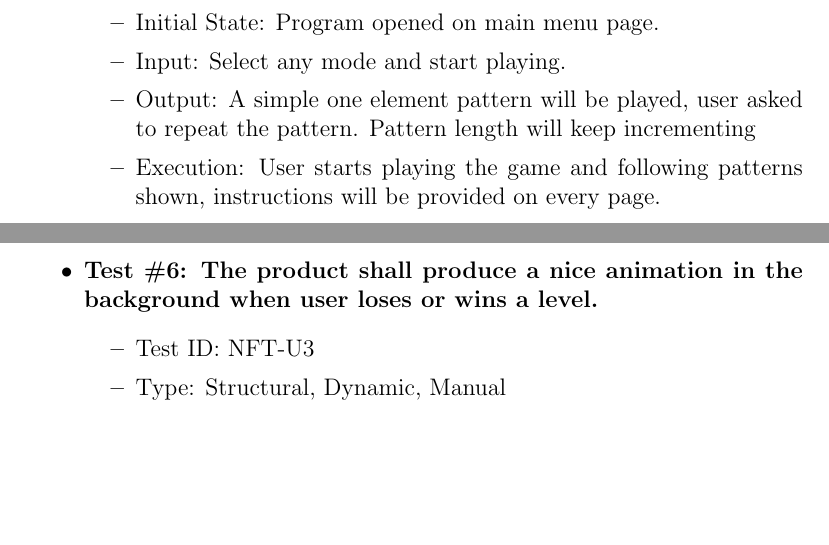
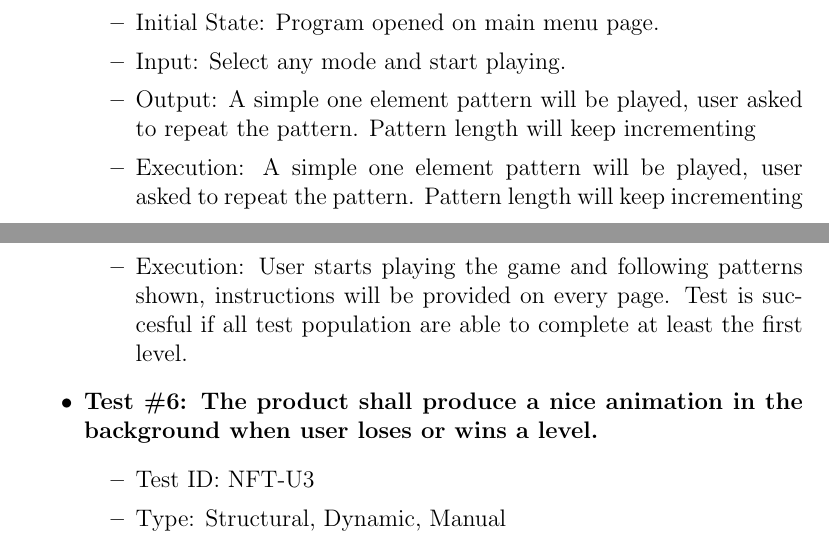
Before and after one commit to JP-Dakran/DNA_Says, a LaTeX document (Doc/TestPlan/TestPlan.tex): two parts of pages 16 and 17 of 27, joined at a grey line, cut so that both start at the same text, the shorter picture padded with empty space. Compiled offline with pdfLaTeX.

Commit message:
Update Test 5 for Non-Functional reqs

```diff
--- a/Doc/TestPlan/TestPlan.tex
+++ b/Doc/TestPlan/TestPlan.tex
@@ -435,7 +435,8 @@ In this subsection, tests will be conducted in parallel for existing implementat
 \item Initial State: Program opened on main menu page.
 \item Input: Select any mode and start playing.
 \item Output: A simple one element pattern will be played, user asked to repeat the pattern. Pattern length will keep incrementing
-\item Execution: User starts playing the game and following patterns shown, instructions will be provided on every page.
+\item Execution: A simple one element pattern will be played, user asked to repeat the pattern. Pattern length will keep incrementing
+\item Execution: User starts playing the game and following patterns shown, instructions will be provided on every page. Test is succesful if all test population are able to complete at least the first level.
 \end{itemize}
 
 \item \textbf{Test \#6: The product shall produce a nice animation in the background when user loses or wins a level.}
```
